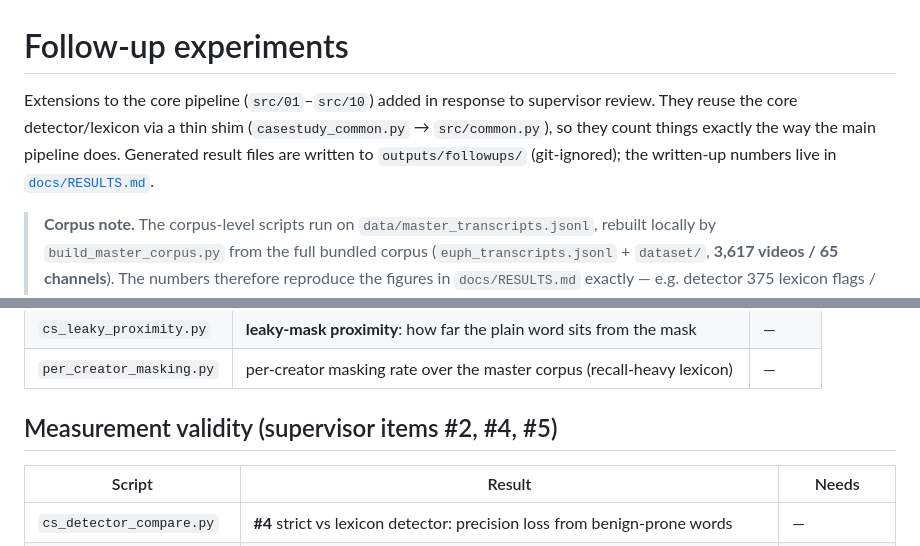
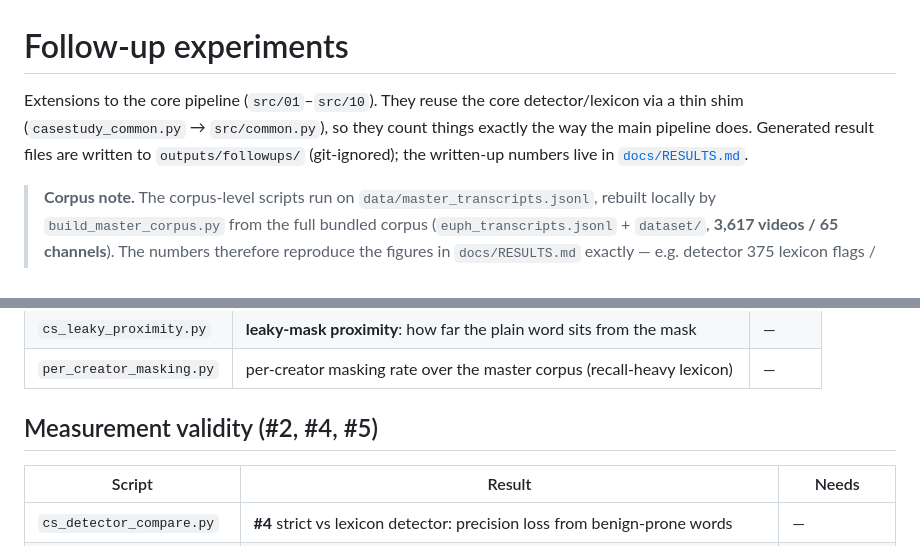
Before and after one commit to g3-dinesh/youtube-self-censorship, a Markdown page: src/followups/README.md, 2 parts joined by grey strips. Rendered like a GitHub page.

Commit message:
Neutralise wording in docs and diagram
Remove review-process framing from README, src/followups/README, RESULTS.md and
the architecture diagram; the experiments and results stand on their own.

```diff
--- a/src/followups/README.md
+++ b/src/followups/README.md
@@ -1,9 +1,8 @@
 # Follow-up experiments
 
-Extensions to the core pipeline (`src/01`–`src/10`) added in response to
-supervisor review. They reuse the core detector/lexicon via a thin shim
-(`casestudy_common.py` → `src/common.py`), so they count things exactly the way
-the main pipeline does. Generated result files are written to
+Extensions to the core pipeline (`src/01`–`src/10`). They reuse the core
+detector/lexicon via a thin shim (`casestudy_common.py` → `src/common.py`), so
+they count things exactly the way the main pipeline does. Generated result files are written to
 `outputs/followups/` (git-ignored); the written-up numbers live in
 [`docs/RESULTS.md`](../../docs/RESULTS.md).
 
@@ -49,7 +48,7 @@ Creators are **policy-literate when they explain demonetisation** but act on
 | `cs_leaky_proximity.py` | **leaky-mask proximity**: how far the plain word sits from the mask | — |
 | `per_creator_masking.py` | per-creator masking rate over the master corpus (recall-heavy lexicon) | — |
 
-## Measurement validity (supervisor items #2, #4, #5)
+## Measurement validity (#2, #4, #5)
 
 | Script | Result | Needs |
 |---|---|---|
```
Also changed, not shown: README.md (+3 -3 lines), docs/RESULTS.md (+7 -7 lines), docs/architecture.png, 1 other file.
